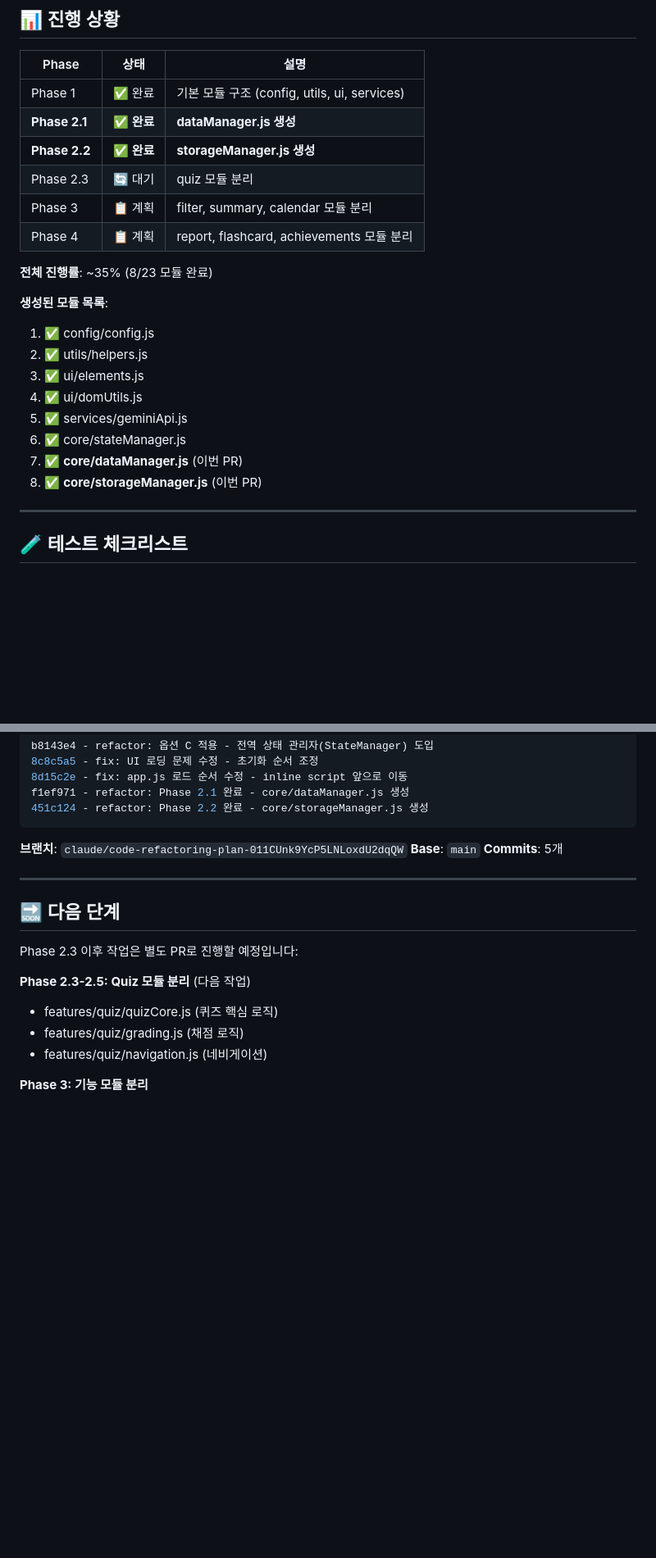
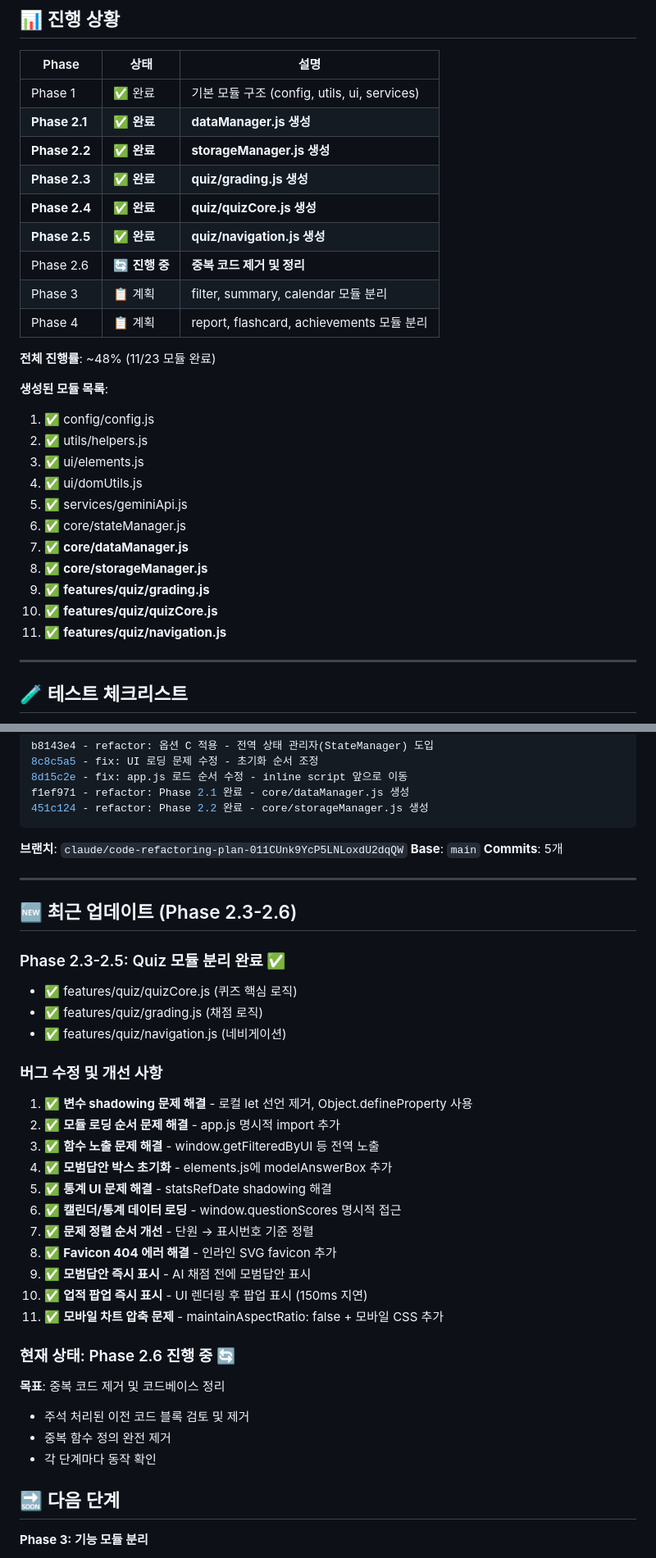
Before and after one commit to gfdsstyu/gfdsstyu.github.io, a Markdown page: PR_PHASE_2_SUMMARY.md, 2 parts joined by grey strips. Shown at 82% size. Drawn GitHub-style; blank space fills up the shorter version.

```diff
--- a/PR_PHASE_2_SUMMARY.md
+++ b/PR_PHASE_2_SUMMARY.md
@@ -109,11 +109,14 @@ app.js (진입점)
 | Phase 1 | ✅ 완료 | 기본 모듈 구조 (config, utils, ui, services) |
 | **Phase 2.1** | ✅ **완료** | **dataManager.js 생성** |
 | **Phase 2.2** | ✅ **완료** | **storageManager.js 생성** |
-| Phase 2.3 | 🔄 대기 | quiz 모듈 분리 |
+| **Phase 2.3** | ✅ **완료** | **quiz/grading.js 생성** |
+| **Phase 2.4** | ✅ **완료** | **quiz/quizCore.js 생성** |
+| **Phase 2.5** | ✅ **완료** | **quiz/navigation.js 생성** |
+| Phase 2.6 | 🔄 **진행 중** | **중복 코드 제거 및 정리** |
 | Phase 3 | 📋 계획 | filter, summary, calendar 모듈 분리 |
 | Phase 4 | 📋 계획 | report, flashcard, achievements 모듈 분리 |
 
-**전체 진행률**: ~35% (8/23 모듈 완료)
+**전체 진행률**: ~48% (11/23 모듈 완료)
 
 **생성된 모듈 목록**:
 1. ✅ config/config.js
@@ -122,8 +125,11 @@ app.js (진입점)
 4. ✅ ui/domUtils.js
 5. ✅ services/geminiApi.js
 6. ✅ core/stateManager.js
-7. ✅ **core/dataManager.js** (이번 PR)
-8. ✅ **core/storageManager.js** (이번 PR)
+7. ✅ **core/dataManager.js**
+8. ✅ **core/storageManager.js**
+9. ✅ **features/quiz/grading.js**
+10. ✅ **features/quiz/quizCore.js**
+11. ✅ **features/quiz/navigation.js**
 
 ---
 
@@ -164,14 +170,33 @@ f1ef971 - refactor: Phase 2.1 완료 - core/dataManager.js 생성
 
 ---
 
+## 🆕 최근 업데이트 (Phase 2.3-2.6)
+
+### Phase 2.3-2.5: Quiz 모듈 분리 완료 ✅
+- ✅ features/quiz/quizCore.js (퀴즈 핵심 로직)
+- ✅ features/quiz/grading.js (채점 로직)
+- ✅ features/quiz/navigation.js (네비게이션)
+
+### 버그 수정 및 개선 사항
+1. ✅ **변수 shadowing 문제 해결** - 로컬 let 선언 제거, Object.defineProperty 사용
+2. ✅ **모듈 로딩 순서 문제 해결** - app.js 명시적 import 추가
+3. ✅ **함수 노출 문제 해결** - window.getFilteredByUI 등 전역 노출
+4. ✅ **모범답안 박스 초기화** - elements.js에 modelAnswerBox 추가
+5. ✅ **통계 UI 문제 해결** - statsRefDate shadowing 해결
+6. ✅ **캘린더/통계 데이터 로딩** - window.questionScores 명시적 접근
+7. ✅ **문제 정렬 순서 개선** - 단원 → 표시번호 기준 정렬
+8. ✅ **Favicon 404 에러 해결** - 인라인 SVG favicon 추가
+9. ✅ **모범답안 즉시 표시** - AI 채점 전에 모범답안 표시
+10. ✅ **업적 팝업 즉시 표시** - UI 렌더링 후 팝업 표시 (150ms 지연)
+11. ✅ **모바일 차트 압축 문제** - maintainAspectRatio: false + 모바일 CSS 추가
+
+### 현재 상태: Phase 2.6 진행 중 🔄
+**목표**: 중복 코드 제거 및 코드베이스 정리
+- 주석 처리된 이전 코드 블록 검토 및 제거
+- 중복 함수 정의 완전 제거
+- 각 단계마다 동작 확인
+
 ## 🔜 다음 단계
-
-Phase 2.3 이후 작업은 별도 PR로 진행할 예정입니다:
-
-**Phase 2.3-2.5: Quiz 모듈 분리** (다음 작업)
-- features/quiz/quizCore.js (퀴즈 핵심 로직)
-- features/quiz/grading.js (채점 로직)
-- features/quiz/navigation.js (네비게이션)
 
 **Phase 3: 기능 모듈 분리**
 - features/filter/ (필터링)
```
Also changed, not shown: NEXT_REFACTORING_STEPS.md (added, +385 -0 lines), REFACTORING_CHECKLIST.md (+66 -28 lines).
